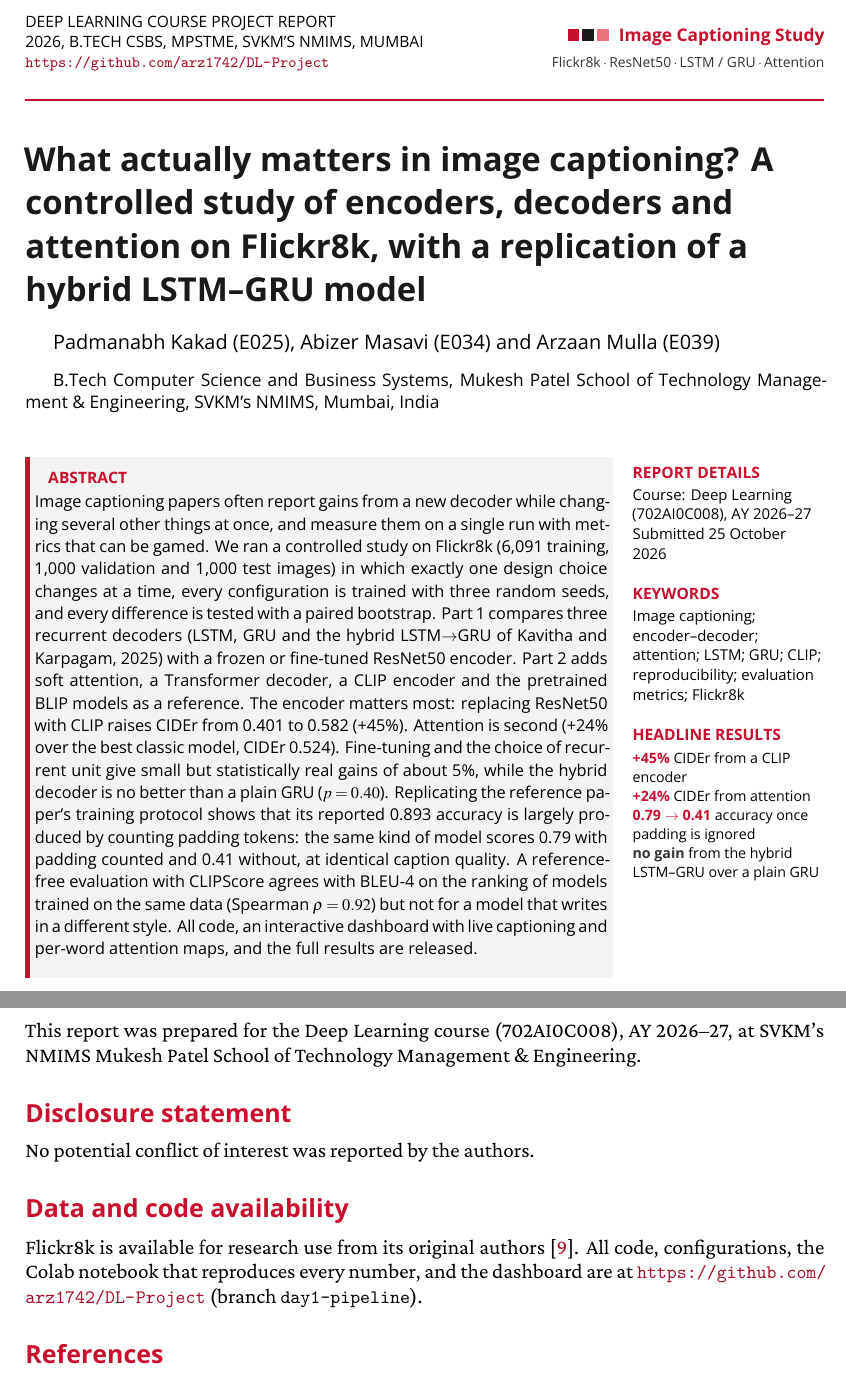
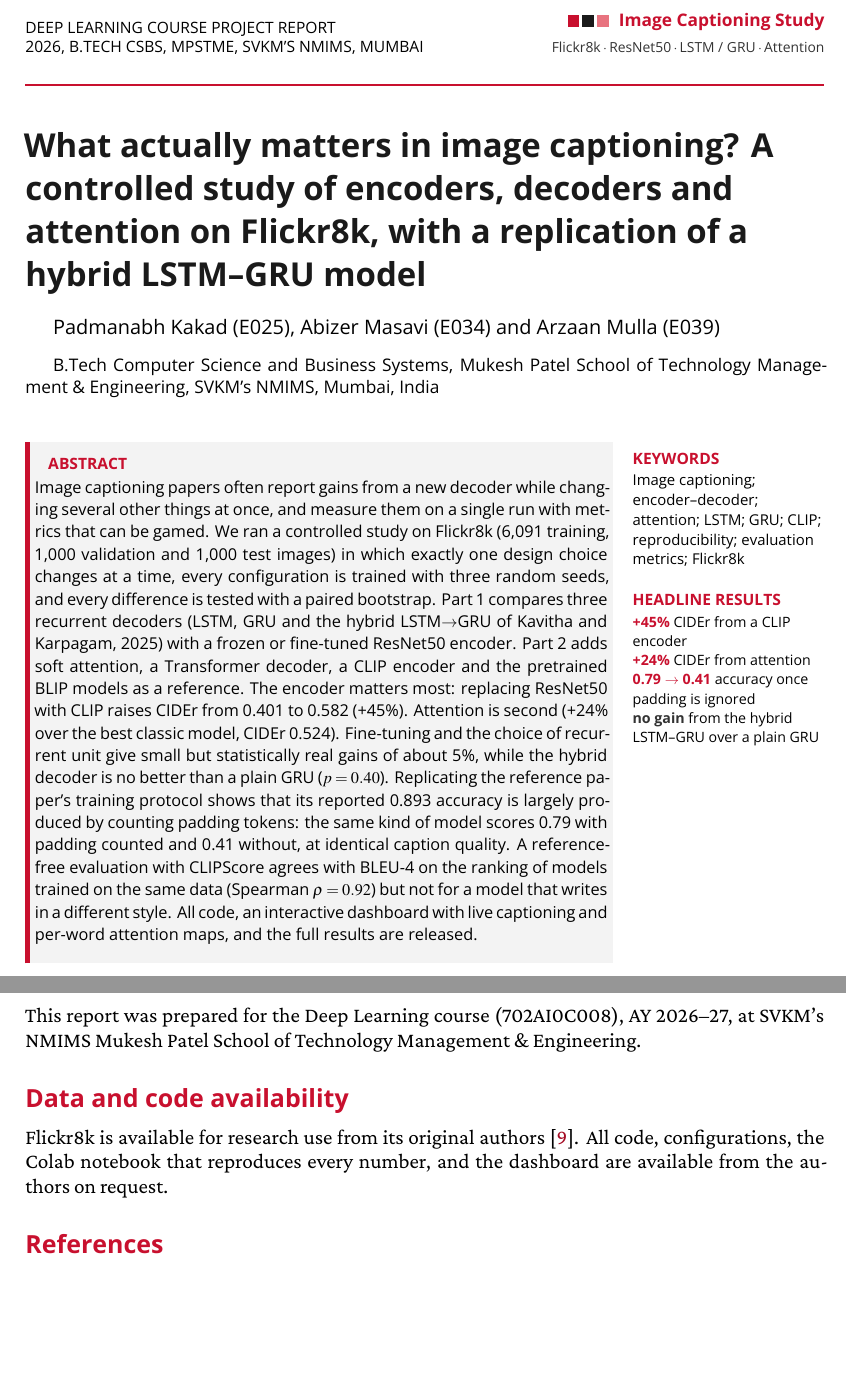
Before and after one commit to arz1742/DL-Project, a LaTeX document (docs/report/main.tex): two parts of pages 1 and 16 of 19, joined at a grey line, cut so that both start at the same text, the shorter picture padded with empty space. Compiled offline with XeLaTeX; a missing bibliography style is replaced by a similar one.

Commit message:
Report: drop report-details box, disclosure statement and repo link
Co-Authored-By: Claude Opus 5.5 <noreply@anthropic.com>
Claude-Session: https://claude.ai/code/session_01TjN2ppdR7gyeGm3fBRTCTU

```diff
--- a/docs/report/main.tex
+++ b/docs/report/main.tex
@@ -71,8 +71,7 @@
 {%
 \noindent\begin{minipage}[b]{0.62\textwidth}\sffamily\footnotesize\raggedright
 DEEP LEARNING COURSE PROJECT REPORT\\
-2026, B.TECH CSBS, MPSTME, SVKM'S NMIMS, MUMBAI\\
-\url{https://github.com/arz1742/DL-Project}
+2026, B.TECH CSBS, MPSTME, SVKM'S NMIMS, MUMBAI
 \end{minipage}\hfill
 \begin{minipage}[b]{0.36\textwidth}\raggedleft\sffamily
 \begin{tikzpicture}[baseline]
@@ -96,9 +95,6 @@ What actually matters in image captioning? A controlled study of encoders, decod
 \end{minipage}}
 \end{minipage}\hfill
 \begin{minipage}[t]{0.235\textwidth}\sffamily\raggedright\vspace{6pt}
-{\bfseries\footnotesize\color{tfred}REPORT DETAILS}\par\vspace{1pt}
-{\fontsize{8.6}{11}\selectfont Course: Deep Learning (702AI0C008), AY 2026--27\\ Submitted 25 October 2026\par}
-\vspace{9pt}
 {\bfseries\footnotesize\color{tfred}KEYWORDS}\par\vspace{1pt}
 {\fontsize{8.6}{11}\selectfont Image captioning; encoder--decoder; attention; LSTM; GRU; CLIP; reproducibility; evaluation metrics; Flickr8k\par}
 \vspace{9pt}
@@ -540,11 +536,8 @@ Natural next steps are to combine the two strongest ideas, attention over CLIP's
 \section*{Acknowledgements}
 This report was prepared for the Deep Learning course (702AI0C008), AY 2026--27, at SVKM's NMIMS Mukesh Patel School of Technology Management \& Engineering.
 
-\section*{Disclosure statement}
-No potential conflict of interest was reported by the authors.
-
 \section*{Data and code availability}
-Flickr8k is available for research use from its original authors \cite{hodosh2013}. All code, configurations, the Colab notebook that reproduces every number, and the dashboard are at \url{https://github.com/arz1742/DL-Project} (branch \texttt{day1-pipeline}).
+Flickr8k is available for research use from its original authors \cite{hodosh2013}. All code, configurations, the Colab notebook that reproduces every number, and the dashboard are available from the authors on request.
 
 \bibliographystyle{tfnlm}\small
 \bibliography{references}
```
Also changed, not shown: docs/report/report.pdf.
